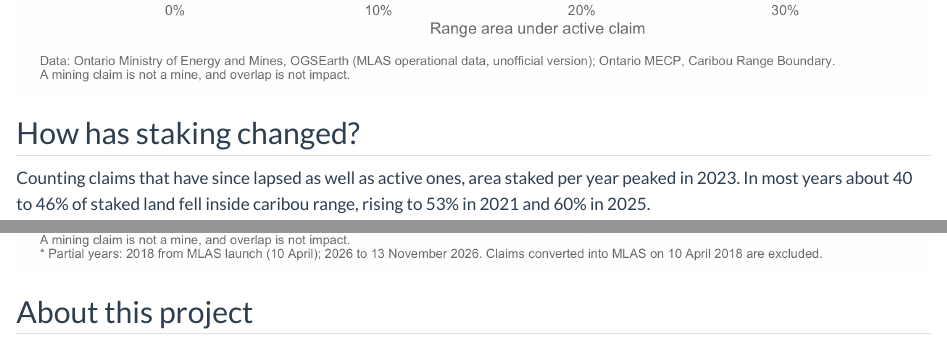
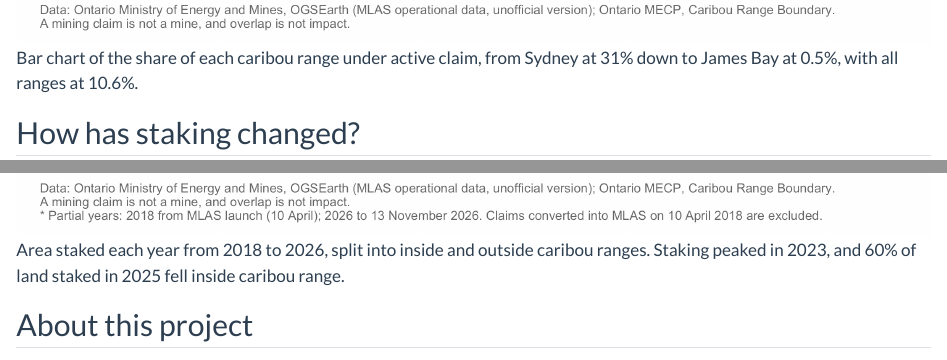
Before and after one commit to emmabranch/ontario-claims-caribou, a Quarto document (index.qmd): the page in a window 1100 px wide, from 2390 px down before the commit and from 2440 px down after it, and a second part further down, joined at a grey line. Rendered offline with R 4.5, knitr and Pandoc in place of Quarto, with nearby package versions; some code elsewhere in the file could not run offline.

Commit message:
Add figure alt text and link project website from README

```diff
--- a/index.qmd
+++ b/index.qmd
@@ -121,13 +121,13 @@ Every active claim, drawn without outlines so 411,000 claims read as a single fo
 
 The `r top_range$range_name` range has the highest share under claim. Missisa, which contains the Ring of Fire, has the largest claimed area of any range.
 
-![](outputs/figures/fig1_range_overlap.png)
+![Bar chart of the share of each caribou range under active claim, from Sydney at 31% down to James Bay at 0.5%, with all ranges at 10.6%.](outputs/figures/fig1_range_overlap.png){fig-alt="Bar chart of the share of each caribou range under active claim, from Sydney at 31% to James Bay at 0.5%."}
 
 ## How has staking changed?
 
 Counting claims that have since lapsed as well as active ones, area staked per year peaked in 2023. In most years about 40 to 46% of staked land fell inside caribou range, rising to 53% in 2021 and `r round(pct_2025)`% in 2025.
 
-![](outputs/figures/fig2_staking_by_year.png)
+![Area staked each year from 2018 to 2026, split into inside and outside caribou ranges. Staking peaked in 2023, and 60% of land staked in 2025 fell inside caribou range.](outputs/figures/fig2_staking_by_year.png){fig-alt="Stacked bar chart of area staked per year, inside and outside caribou ranges, 2018 to 2026."}
 
 ## About this project
 
```
